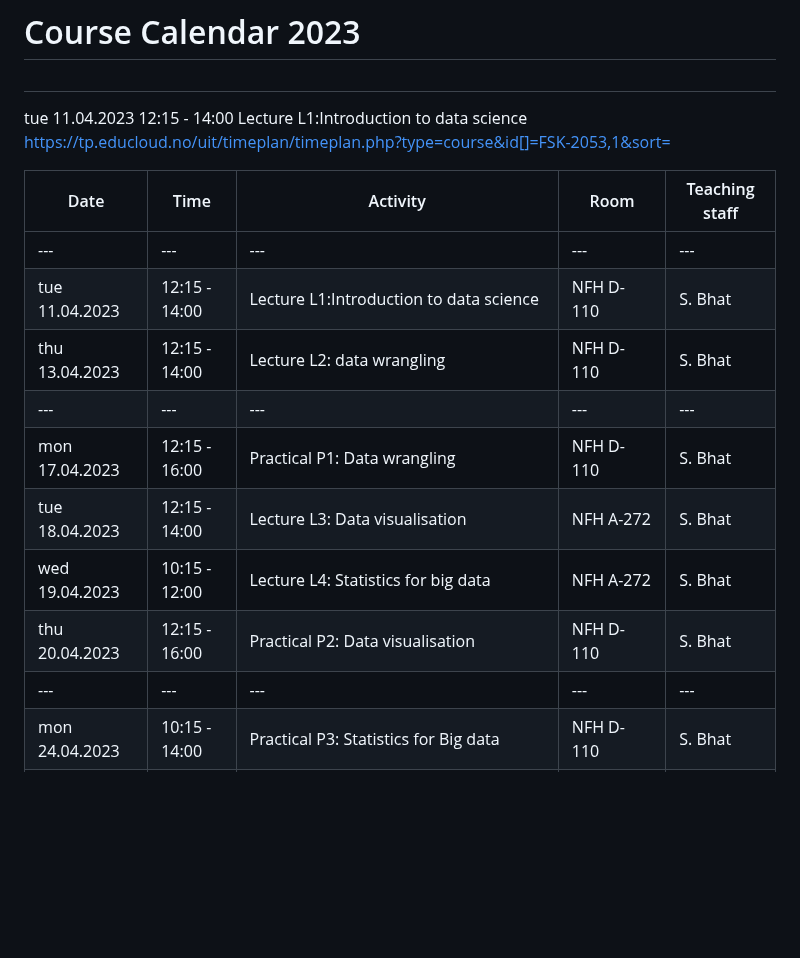
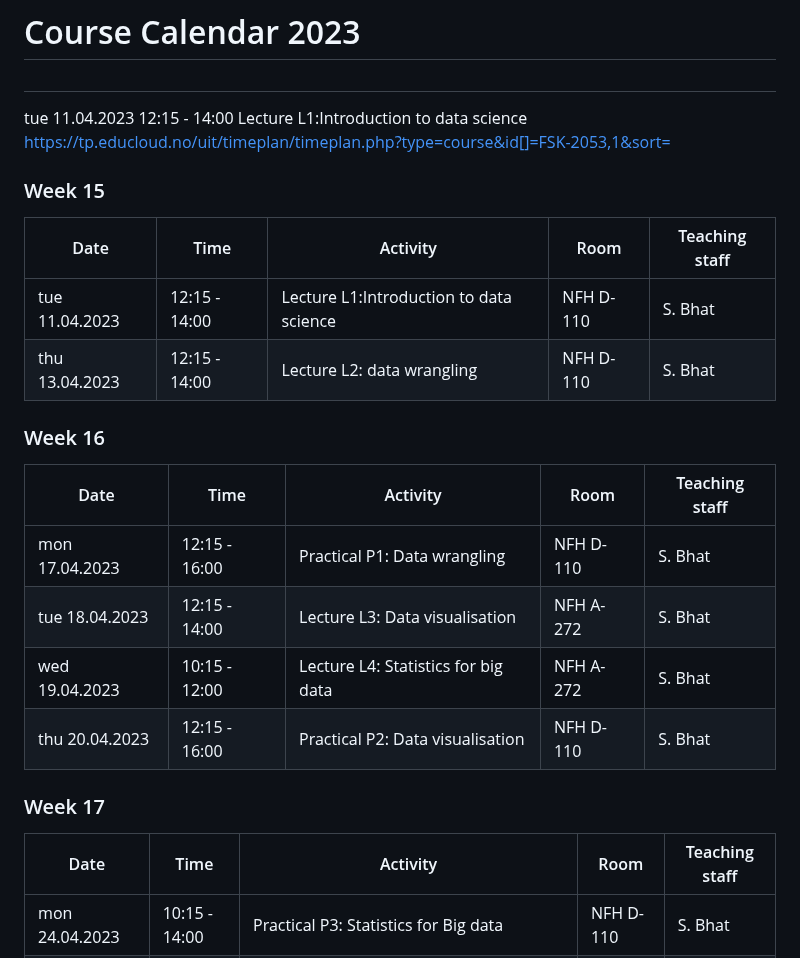
Before and after one commit to bioinfo-arctic/FSK2053, a Markdown page: Spring_2023/calendar.md, the part around one of its changes. GitHub-like rendering; blank space fills up the shorter version.

```diff
--- a/Spring_2023/calendar.md
+++ b/Spring_2023/calendar.md
@@ -3,17 +3,27 @@
 tue 11.04.2023	12:15 - 14:00	Lecture L1:Introduction to data science
 https://tp.educloud.no/uit/timeplan/timeplan.php?type=course&id[]=FSK-2053,1&sort=
 
+<style>
+td, th {
+   border: none!important;
+}
+</style>
+
+### Week 15
 | Date           | Time          | Activity                                                                          | Room      | Teaching staff |
 |----------------|---------------|-----------------------------------------------------------------------------------|-----------|----------------|
-| ---            | ---           | ---                                                                               | ---       | ---            |
 | tue 11.04.2023 | 12:15 - 14:00 | Lecture L1:Introduction to data science                                           | NFH D-110 | S. Bhat        |
 | thu 13.04.2023 | 12:15 - 14:00 | Lecture L2: data wrangling                                                        | NFH D-110 | S. Bhat        |
-| ---            | ---           | ---                                                                               | ---       | ---            |
+### Week 16
+| Date           | Time          | Activity                                                                          | Room      | Teaching staff |
+|----------------|---------------|-----------------------------------------------------------------------------------|-----------|----------------|
 | mon 17.04.2023 | 12:15 - 16:00 | Practical P1: Data wrangling                                                      | NFH D-110 | S. Bhat        |
 | tue 18.04.2023 | 12:15 - 14:00 | Lecture L3: Data visualisation                                                    | NFH A-272 | S. Bhat        |
 | wed 19.04.2023 | 10:15 - 12:00 | Lecture L4: Statistics for big data                                               | NFH A-272 | S. Bhat        |
 | thu 20.04.2023 | 12:15 - 16:00 | Practical P2: Data visualisation                                                  | NFH D-110 | S. Bhat        |
-| ---            | ---           | ---                                                                               | ---       | ---            |
+### Week 17
+| Date           | Time          | Activity                                                                          | Room      | Teaching staff |
+|----------------|---------------|-----------------------------------------------------------------------------------|-----------|----------------|
 | mon 24.04.2023 | 10:15 - 14:00 | Practical P3: Statistics for Big data                                             | NFH D-110 | S. Bhat        |
 | tue 25.04.2023 | 10:15 - 12:00 | Lecture L5: Data modelling and interpretation                                     | NFH D-110 | S. Bhat        |
 | tue 25.04.2023 | 12:15 - 16:00 | Practical P4: Data modelling and interpretation                                   | NFH D-110 | S. Bhat        |
```
Also changed, not shown: other parts of Spring_2023/calendar.md (+12 -5 lines).
